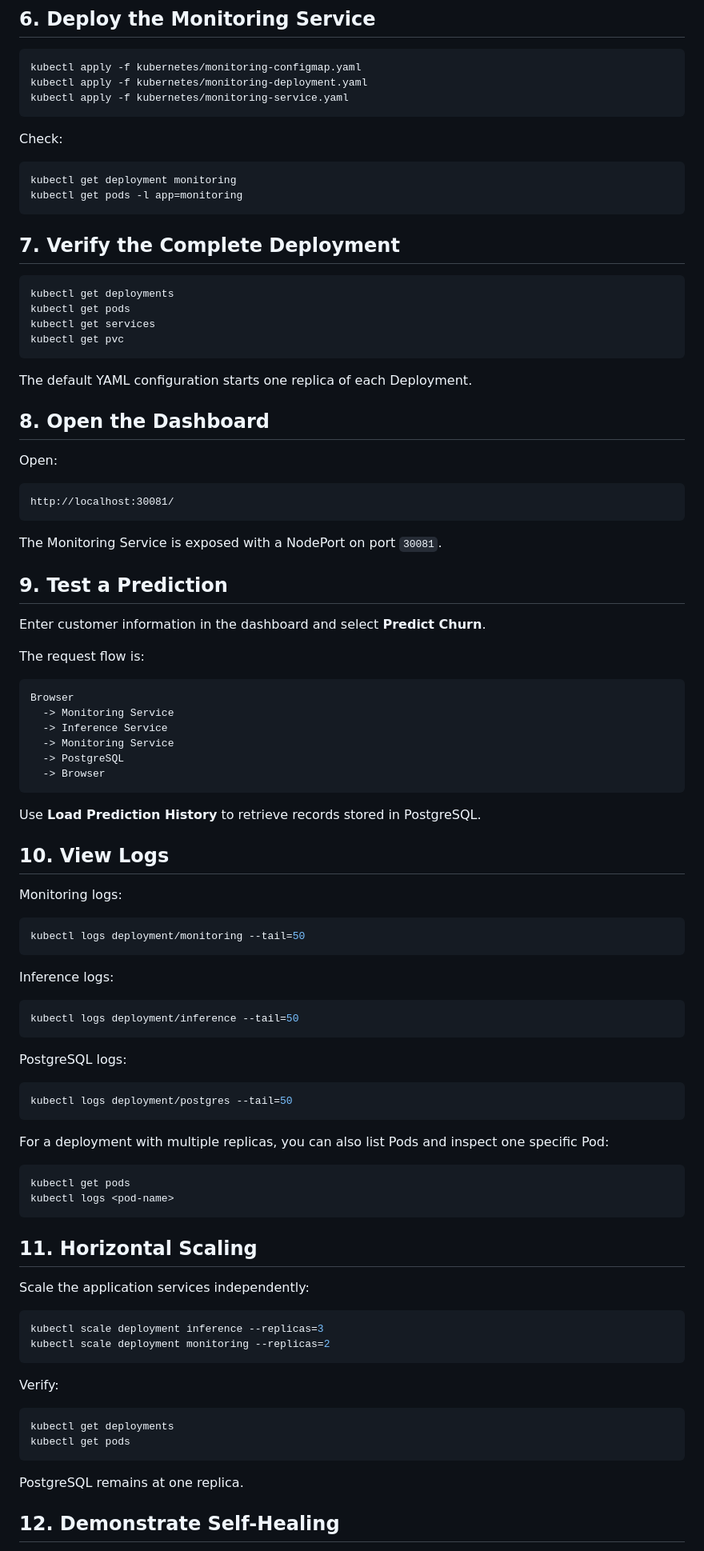
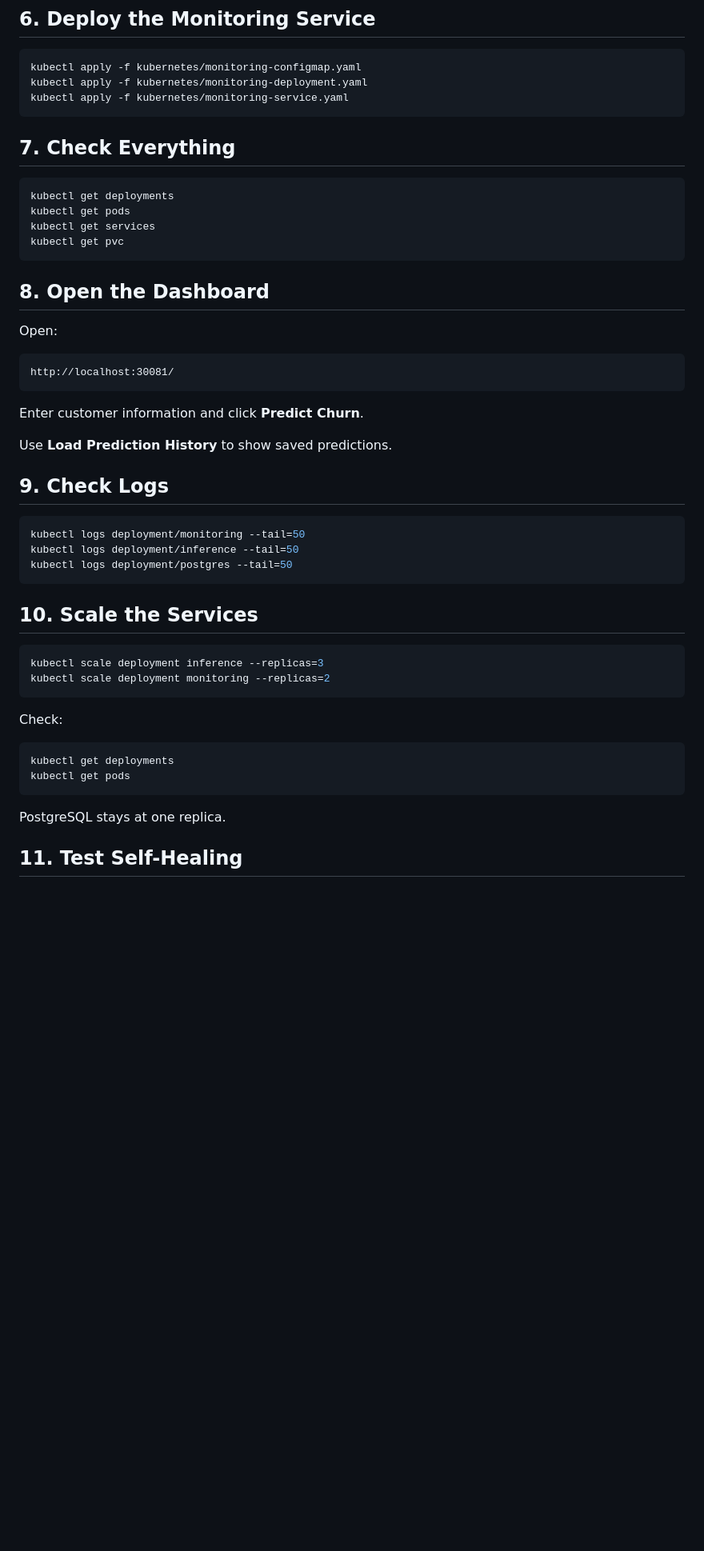
Before and after one commit to hamzat2635/docker-kubernetes-ml-churn-monitoring, a Markdown page: docs/deployment-guide.md, the part around one of its changes. Shown at 80% size. Drawn GitHub-style; blank space fills up the shorter version.

````diff
--- a/docs/deployment-guide.md
+++ b/docs/deployment-guide.md
@@ -124,14 +99,7 @@ kubectl apply -f kubernetes/monitoring-deployment.yaml
 kubectl apply -f kubernetes/monitoring-service.yaml
 ```
 
-Check:
-
-```bash
-kubectl get deployment monitoring
-kubectl get pods -l app=monitoring
-```
-
-## 7. Verify the Complete Deployment
+## 7. Check Everything
 
 ```bash
 kubectl get deployments
@@ -139,8 +107,6 @@ kubectl get pods
 kubectl get services
 kubectl get pvc
 ```
-
-The default YAML configuration starts one replica of each Deployment.
 
 ## 8. Open the Dashboard
 
@@ -150,69 +116,33 @@ Open:
 http://localhost:30081/
 ```
 
-The Monitoring Service is exposed with a NodePort on port `30081`.
+Enter customer information and click **Predict Churn**.
 
-## 9. Test a Prediction
+Use **Load Prediction History** to show saved predictions.
 
-Enter customer information in the dashboard and select **Predict Churn**.
-
-The request flow is:
-
-```text
-Browser
-  -> Monitoring Service
-  -> Inference Service
-  -> Monitoring Service
-  -> PostgreSQL
-  -> Browser
-```
-
-Use **Load Prediction History** to retrieve records stored in PostgreSQL.
-
-## 10. View Logs
-
-Monitoring logs:
+## 9. Check Logs
 
 ```bash
 kubectl logs deployment/monitoring --tail=50
-```
-
-Inference logs:
-
-```bash
 kubectl logs deployment/inference --tail=50
-```
-
-PostgreSQL logs:
-
-```bash
 kubectl logs deployment/postgres --tail=50
 ```
 
-For a deployment with multiple replicas, you can also list Pods and inspect one specific Pod:
-
-```bash
-kubectl get pods
-kubectl logs <pod-name>
-```
-
-## 11. Horizontal Scaling
-
-Scale the application services independently:
+## 10. Scale the Services
 
 ```bash
 kubectl scale deployment inference --replicas=3
 kubectl scale deployment monitoring --replicas=2
 ```
 
-Verify:
+Check:
 
 ```bash
 kubectl get deployments
 kubectl get pods
 ```
 
-PostgreSQL remains at one replica.
+PostgreSQL stays at one replica.
 
-## 12. Demonstrate Self-Healing
+## 11. Test Self-Healing
 
````
Also changed, not shown: other parts of docs/deployment-guide.md (+38 -85 lines).
